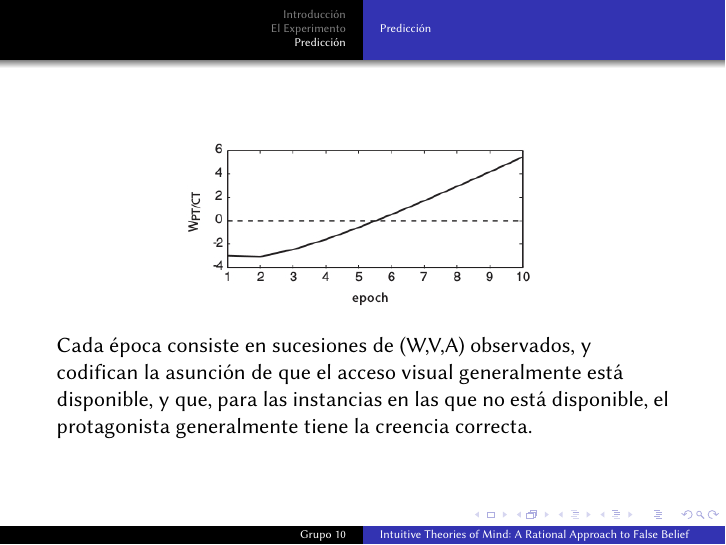
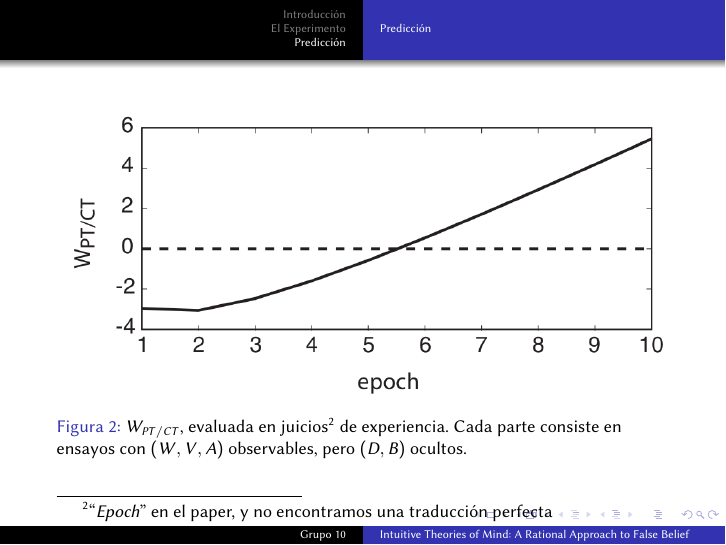
Before and after one commit to Fixman/Bayesiana, LaTeX slides (presentacion.tex): page 21 of 21 before the commit and page 20 of 20 after it. Compiled offline with pdfLaTeX.

Commit message:
Grafico.

```diff
--- a/presentacion.tex
+++ b/presentacion.tex
@@ -281,24 +281,16 @@ Si la evidencia se acumula y cambia a $W_{PT/CT}$ para que sea fuertemente posit
 \end{frame}
 
 
-\begin{frame}
+\begin{frame}[fragile]
 
 \begin{figure}
-	\includegraphics[width=0.6\textwidth]{imagenes/log_posterior.jpg}
+\includegraphics[width=\textwidth]{imagenes/log_posterior.png}
+\caption{\( W_{PT/CT} \), evaluada en juicios\footnotemark{} de experiencia. Cada parte consiste en ensayos con \( \left( W, V, A \right) \) observables, pero \( \left( D, B \right) \) ocultos.}
+
+\footnotetext{``\textit{Epoch}'' en el paper, y no encontramos una traducción perfecta}
 \end{figure}
 
 \end{frame}
 
-\begin{frame}
-
-\begin{figure}
-	\includegraphics[width=0.6\textwidth]{imagenes/log_posterior.jpg}
-\end{figure}
-
-Cada época consiste en sucesiones de (W,V,A) observados, y codifican la asunción de que el acceso visual generalmente está disponible, y que, para las instancias en las que no está disponible, el protagonista generalmente tiene la creencia correcta.
-
-\end{frame}
-
-
 
 \end{document}
```
Also changed, not shown: imagenes/log_posterior.jpg (deleted), imagenes/log_posterior.png (added), presentacion.tex (2 more changed lines).
